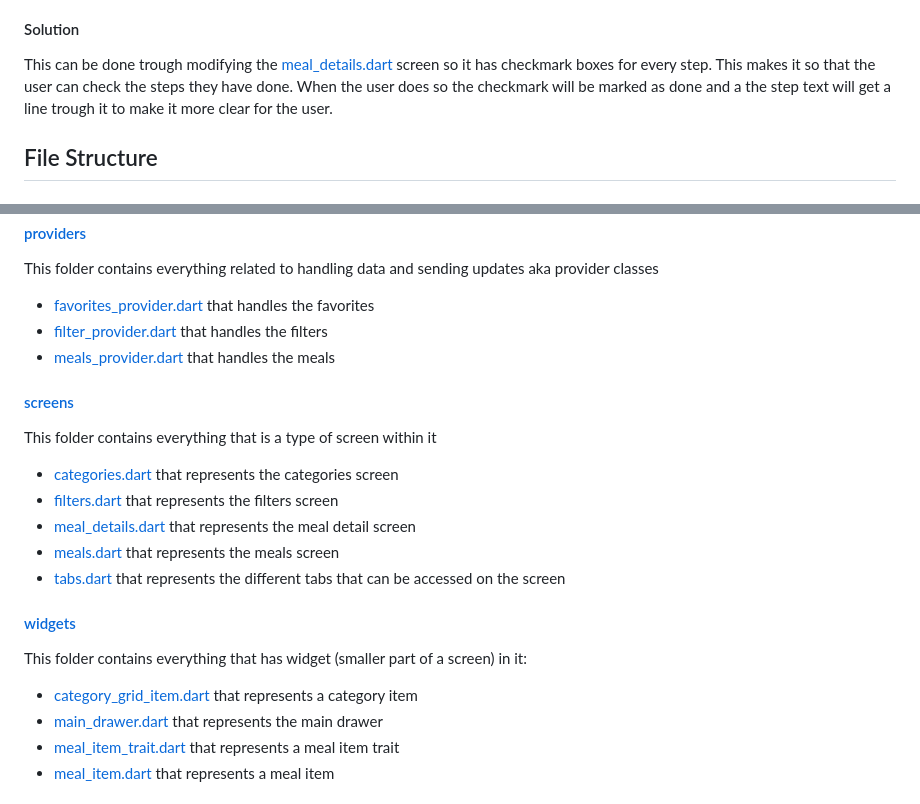
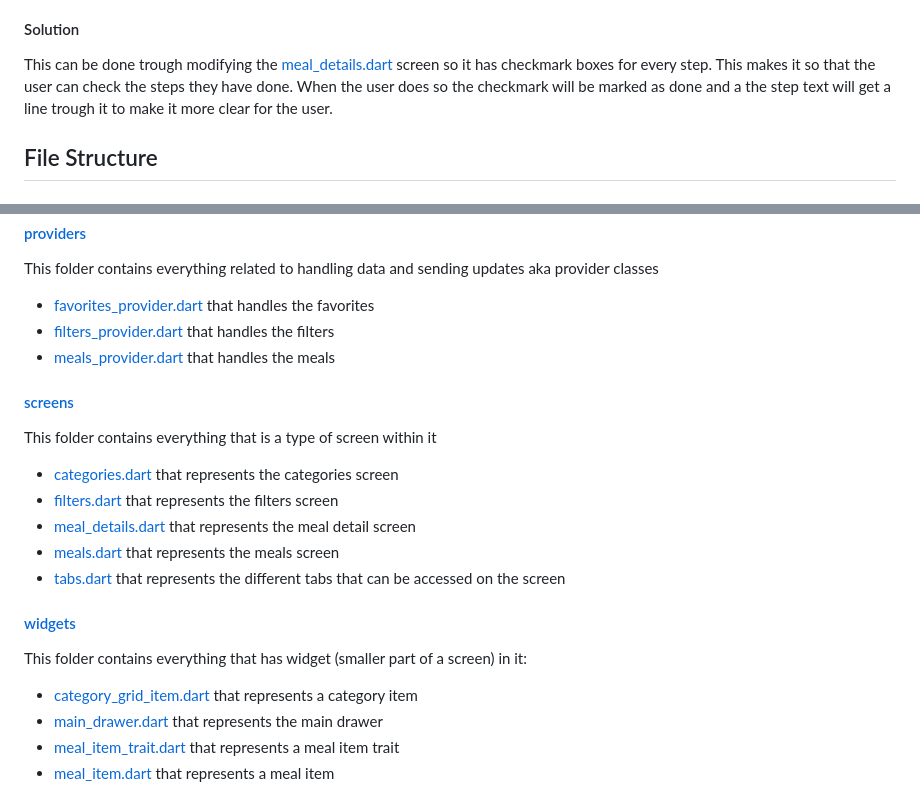
Before and after one commit to JeyKey09/IDATA2503-MealApp, a Markdown page: README.md, 2 parts joined by grey strips. GitHub-like rendering.

Commit message:
Fixed link problems

```diff
--- a/README.md
+++ b/README.md
@@ -32,7 +32,7 @@ Since this application is mostly written using a tutorial given within a Udemy c
 
 #### Solution
 
-This can be done trough modifying the [meal_details.dart](./lib/screens/meal_detail.dart) screen so it has checkmark boxes for every step. This makes it so that the user can check the steps they have done. When the user does so the checkmark will be marked as done and a the step text will get a line trough it to make it more clear for the user.
+This can be done trough modifying the [meal_details.dart](./lib/screens/meal_details.dart) screen so it has checkmark boxes for every step. This makes it so that the user can check the steps they have done. When the user does so the checkmark will be marked as done and a the step text will get a line trough it to make it more clear for the user.
 
 ## File Structure
 
@@ -60,7 +60,7 @@ This folder contains everything that has data models within it such as:
 This folder contains everything related to handling data and sending updates aka provider classes
 
 - [favorites_provider.dart](./lib/providers/favorites_provider.dart) that handles the favorites
-- [filter_provider.dart](./lib/providers/filter_provider.dart) that handles the filters
+- [filters_provider.dart](./lib/providers/filters_provider.dart) that handles the filters
 - [meals_provider.dart](./lib/providers/meals_provider.dart) that handles the meals
 
 #### [screens](./lib/screens/)
@@ -69,7 +69,7 @@ This folder contains everything that is a type of screen within it
 
 - [categories.dart](./lib/screens/categories.dart) that represents the categories screen
 - [filters.dart](./lib/screens/filters.dart) that represents the filters screen
-- [meal_details.dart](./lib/screens/meal_detail.dart) that represents the meal detail screen
+- [meal_details.dart](./lib/screens/meal_details.dart) that represents the meal detail screen
 - [meals.dart](./lib/screens/meals.dart) that represents the meals screen
 - [tabs.dart](./lib/screens/tabs.dart) that represents the different tabs that can be accessed on the screen
 
@@ -77,7 +77,7 @@ This folder contains everything that is a type of screen within it
 
 This folder contains everything that has widget (smaller part of a screen) in it:
 
-- [category_grid_item.dart](./lib/widgets/category_item.dart) that represents a category item
+- [category_grid_item.dart](./lib/widgets/category_grid_item.dart) that represents a category item
 - [main_drawer.dart](./lib/widgets/main_drawer.dart) that represents the main drawer
 - [meal_item_trait.dart](./lib/widgets/meal_item_trait.dart) that represents a meal item trait
 - [meal_item.dart](./lib/widgets/meal_item.dart) that represents a meal item
```
